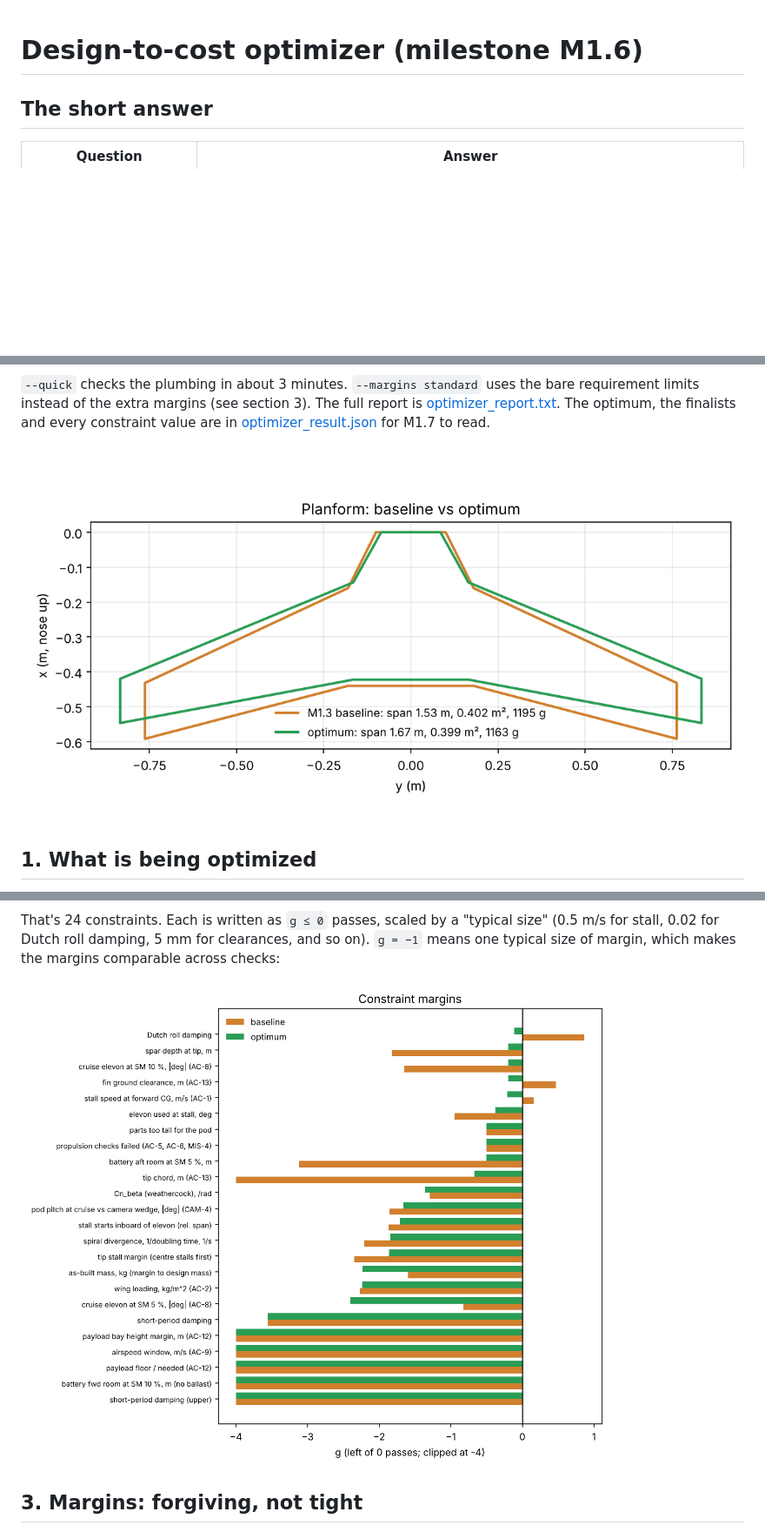
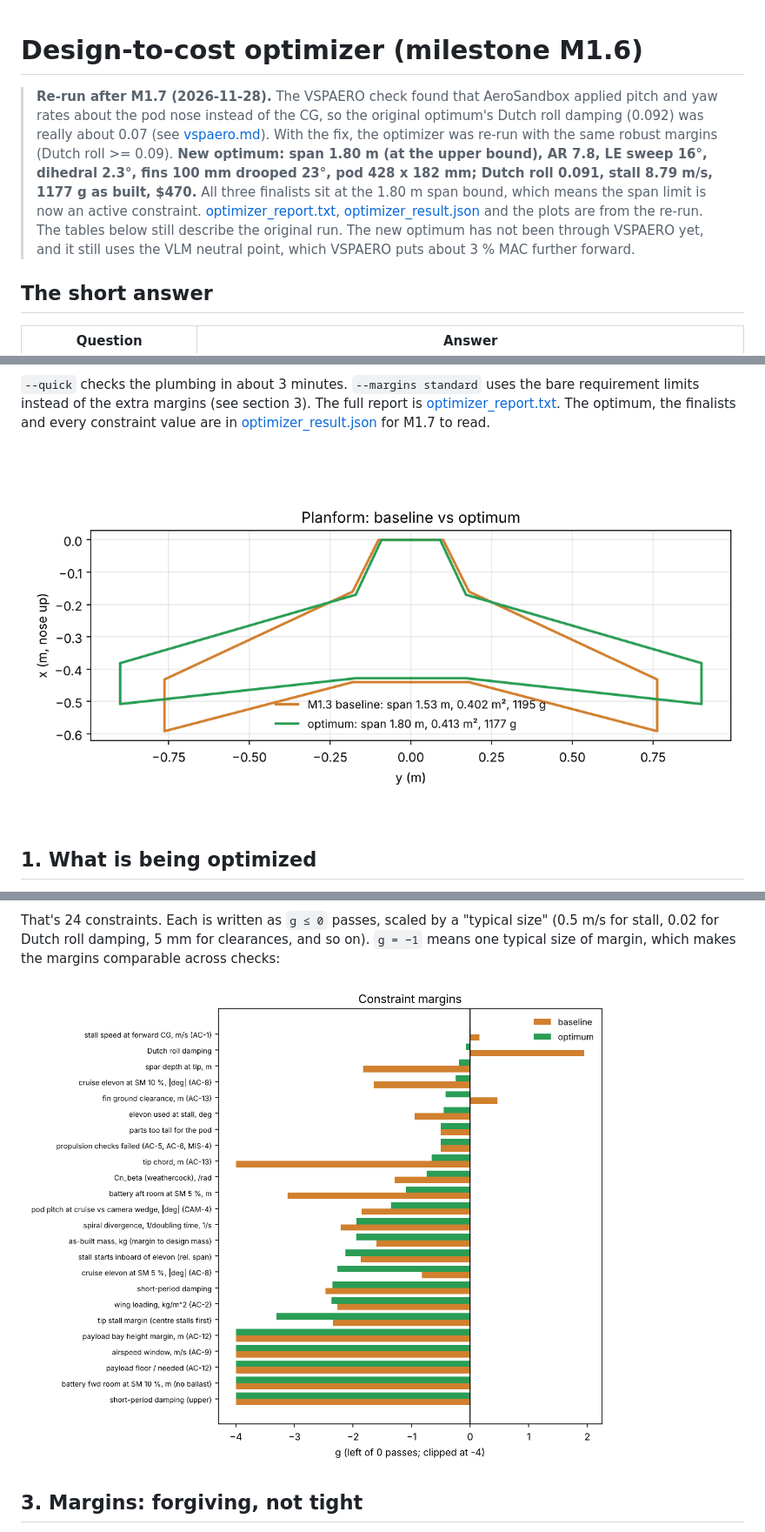
Before and after one commit to EthanDiaz10/manta-mapper, a Markdown page: docs/optimizer.md, 3 parts joined by grey strips. Shown at 87% size. Drawn GitHub-style; pictures changed too: docs/img/optimizer_margins.png, docs/img/optimizer_planform.png; blank space fills up the shorter version.

Commit message:
Re-run M1.6 optimizer with the rate-derivative fix
Robust margins kept (Dutch roll >= 0.09): new optimum 1.80 m span (at bound),
16 deg sweep, 100 mm fins at 23 deg droop; Dutch roll 0.091, 1177 g, $470.

Co-Authored-By: Claude Opus 5.5 <noreply@anthropic.com>
Claude-Session: https://claude.ai/code/session_01998wzre5hwkuy1fQdJbP9Q

```diff
--- a/docs/optimizer.md
+++ b/docs/optimizer.md
@@ -1,4 +1,17 @@
 # Design-to-cost optimizer (milestone M1.6)
+
+> **Re-run after M1.7 (2026-11-28).** The VSPAERO check found that AeroSandbox
+> applied pitch and yaw rates about the pod nose instead of the CG, so the
+> original optimum's Dutch roll damping (0.092) was really about 0.07 (see
+> [vspaero.md](vspaero.md)). With the fix, the optimizer was re-run with the
+> same robust margins (Dutch roll >= 0.09). **New optimum: span 1.80 m
+> (at the upper bound), AR 7.8, LE sweep 16°, dihedral 2.3°, fins 100 mm
+> drooped 23°, pod 428 x 182 mm; Dutch roll 0.091, stall 8.79 m/s, 1177 g as
+> built, $470.** All three finalists sit at the 1.80 m span bound, which means
+> the span limit is now an active constraint. [optimizer_report.txt](optimizer_report.txt), [optimizer_result.json](optimizer_result.json)
+> and the plots are from the re-run. The tables below still describe the
+> original run. The new optimum has not been through VSPAERO yet, and it
+> still uses the VLM neutral point, which VSPAERO puts about 3 % MAC further forward.
 
 ## The short answer
 
```
Also changed, not shown: docs/img/optimizer_screen.png, 2 other files.
